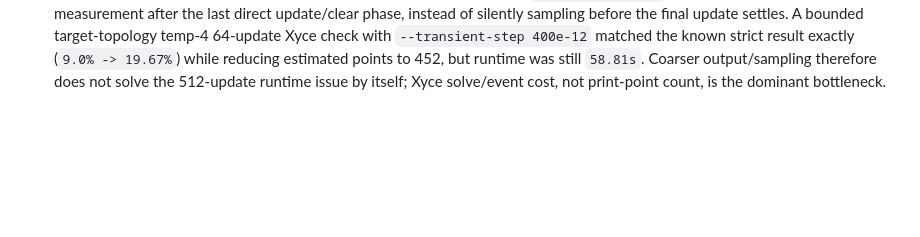
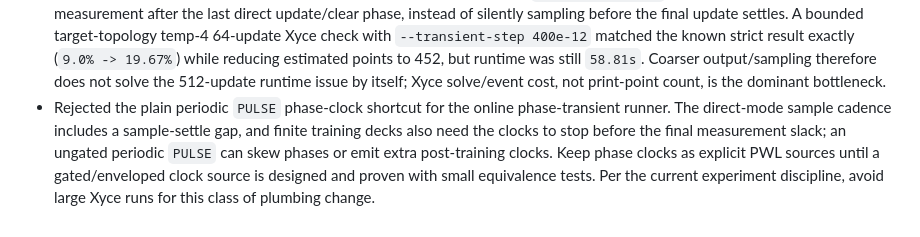
Before and after one commit to thomasnormal/spicenn, a Markdown page: engineering_log.md, the part around the change. Rendered like a GitHub page; blank space fills up the shorter version.

Commit message:
Record rejected pulse phase clock

```diff
--- a/engineering_log.md
+++ b/engineering_log.md
@@ -113,3 +113,4 @@
 - Promoted the temperature-3 strict branch one horizon further with a bounded 128-update Xyce run on the target `10x10 b4 stride2 c2` topology. The fast reference predicted `9.0% -> 37.33%` on the fixed 300-image eval slice, and the strict Xyce run matched it exactly (`phase_eval_accuracy=0.3733333333`) with `strict_fully_on_device_contract_met=true`, no reference replay, no Python checkpointing between samples, 1,798 estimated transient points, 884 printed state vectors, and `111.64s` phase runtime. This is lower than the previous temperature-4 128-update `43.0%`, so temperature 3 is not a better early SPICE promotion target even though it was slightly better by fast reference at 512 updates. Generated deck/result weights were removed; compact evidence was copied to `results/tables`.
 - Extended the phase-transient result summarizer with strict-target audit fields (`target_topology`, `strict_target_contract_met`, issue lists, transient-point/vector counts) and accuracy sorting. Running it over the current evidence with `--target-topology --strict-contract-only --sort accuracy` ranks the temperature-4 branch as the current best strict target path: `64.33%` at 256 updates, then `43.0%` at 128 updates. The new temperature-3 128-update promotion ranks lower at `37.33%` despite matching the fast reference, so the next Xyce promotion should not move away from temperature 4 unless a fast screen finds a clearer advantage.
 - Added a final-measurement timing guard before coarse-step phase runs: `--transient-step` must leave the final state measurement after the last direct update/clear phase, instead of silently sampling before the final update settles. A bounded target-topology temp-4 64-update Xyce check with `--transient-step 400e-12` matched the known strict result exactly (`9.0% -> 19.67%`) while reducing estimated points to 452, but runtime was still `58.81s`. Coarser output/sampling therefore does not solve the 512-update runtime issue by itself; Xyce solve/event cost, not print-point count, is the dominant bottleneck.
+- Rejected the plain periodic `PULSE` phase-clock shortcut for the online phase-transient runner. The direct-mode sample cadence includes a sample-settle gap, and finite training decks also need the clocks to stop before the final measurement slack; an ungated periodic `PULSE` can skew phases or emit extra post-training clocks. Keep phase clocks as explicit PWL sources until a gated/enveloped clock source is designed and proven with small equivalence tests. Per the current experiment discipline, avoid large Xyce runs for this class of plumbing change.
```
